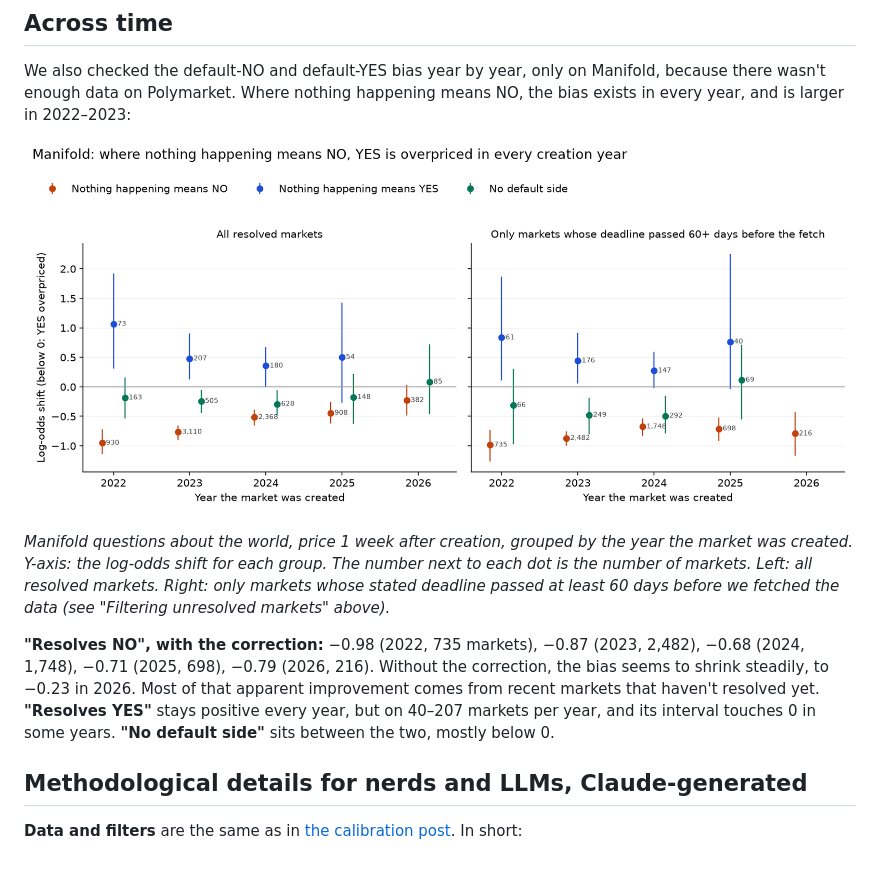
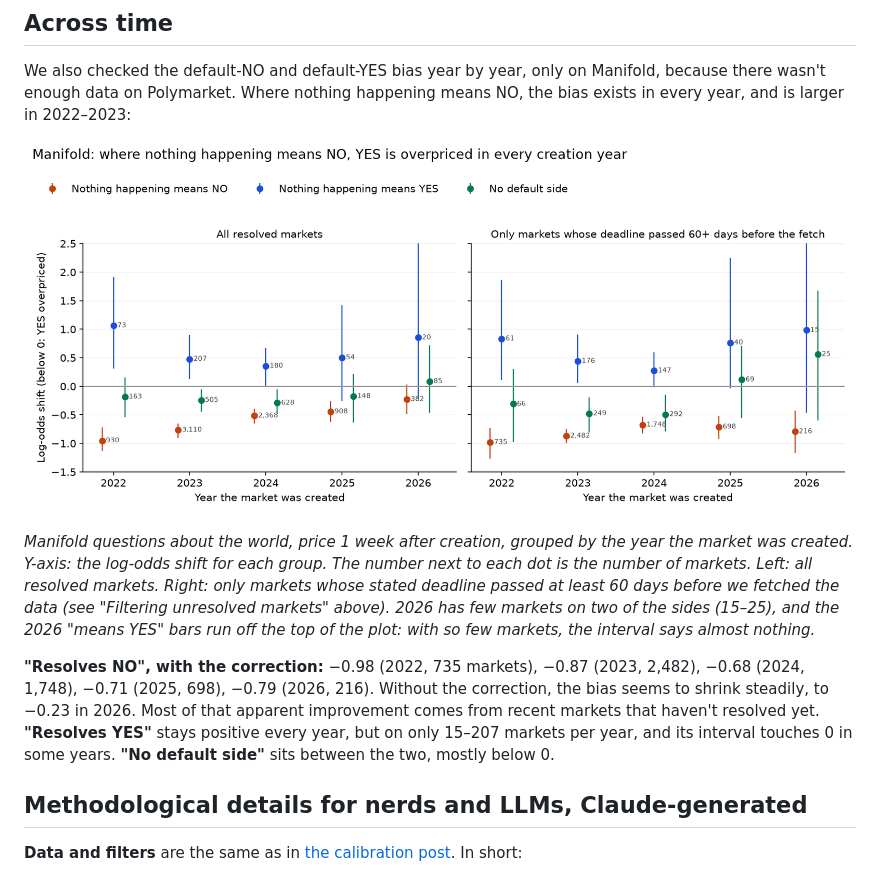
Before and after one commit to nape662/prediction_markets_calibration, a Markdown page: lw_bias.md, the part around the change. Drawn GitHub-style; pictures changed too: plots/by_year.png.

```diff
--- a/lw_bias.md
+++ b/lw_bias.md
@@ -62,9 +62,9 @@ We also checked the default-NO and default-YES bias year by year, only on Manifo
 
 ![Manifold by year](plots/by_year.png)
 
-*Manifold questions about the world, price 1 week after creation, grouped by the year the market was created. Y-axis: the log-odds shift for each group. The number next to each dot is the number of markets. Left: all resolved markets. Right: only markets whose stated deadline passed at least 60 days before we fetched the data (see "Filtering unresolved markets" above).*
+*Manifold questions about the world, price 1 week after creation, grouped by the year the market was created. Y-axis: the log-odds shift for each group. The number next to each dot is the number of markets. Left: all resolved markets. Right: only markets whose stated deadline passed at least 60 days before we fetched the data (see "Filtering unresolved markets" above). 2026 has few markets on two of the sides (15–25), and the 2026 "means YES" bars run off the top of the plot: with so few markets, the interval says almost nothing.*
 
-**"Resolves NO", with the correction:** −0.98 (2022, 735 markets), −0.87 (2023, 2,482), −0.68 (2024, 1,748), −0.71 (2025, 698), −0.79 (2026, 216). Without the correction, the bias seems to shrink steadily, to −0.23 in 2026. Most of that apparent improvement comes from recent markets that haven't resolved yet. **"Resolves YES"** stays positive every year, but on 40–207 markets per year, and its interval touches 0 in some years. **"No default side"** sits between the two, mostly below 0.
+**"Resolves NO", with the correction:** −0.98 (2022, 735 markets), −0.87 (2023, 2,482), −0.68 (2024, 1,748), −0.71 (2025, 698), −0.79 (2026, 216). Without the correction, the bias seems to shrink steadily, to −0.23 in 2026. Most of that apparent improvement comes from recent markets that haven't resolved yet. **"Resolves YES"** stays positive every year, but on only 15–207 markets per year, and its interval touches 0 in some years. **"No default side"** sits between the two, mostly below 0.
 
 
 ## Methodological details for nerds and LLMs, Claude-generated
```
Also changed, not shown: 5 other files.
